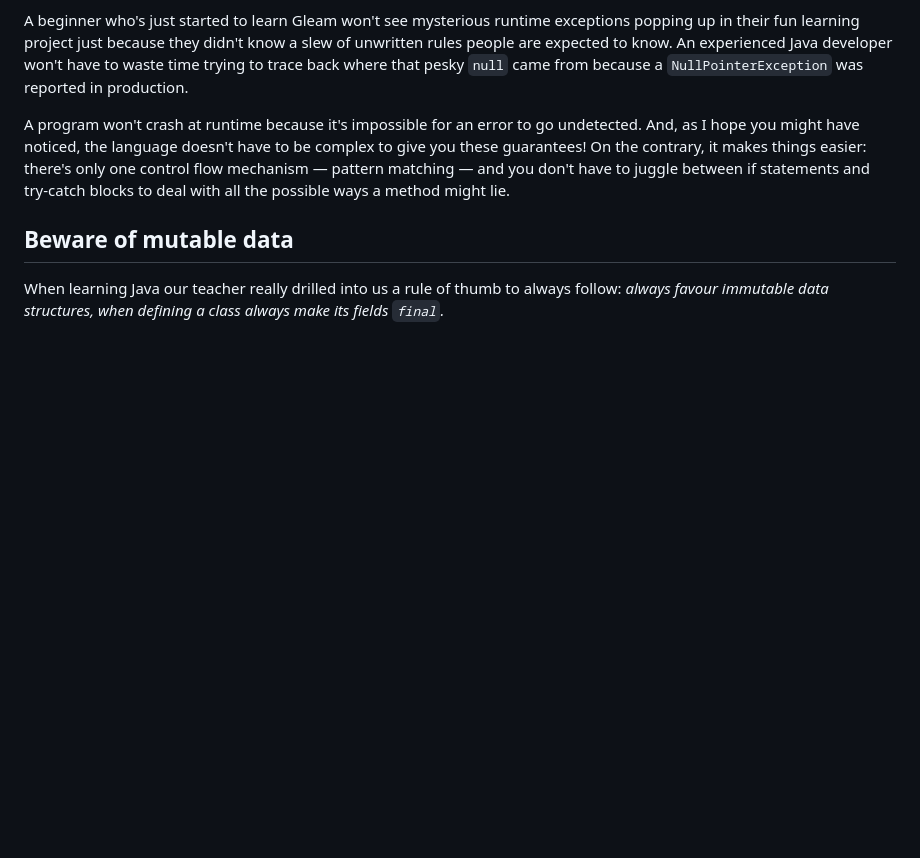
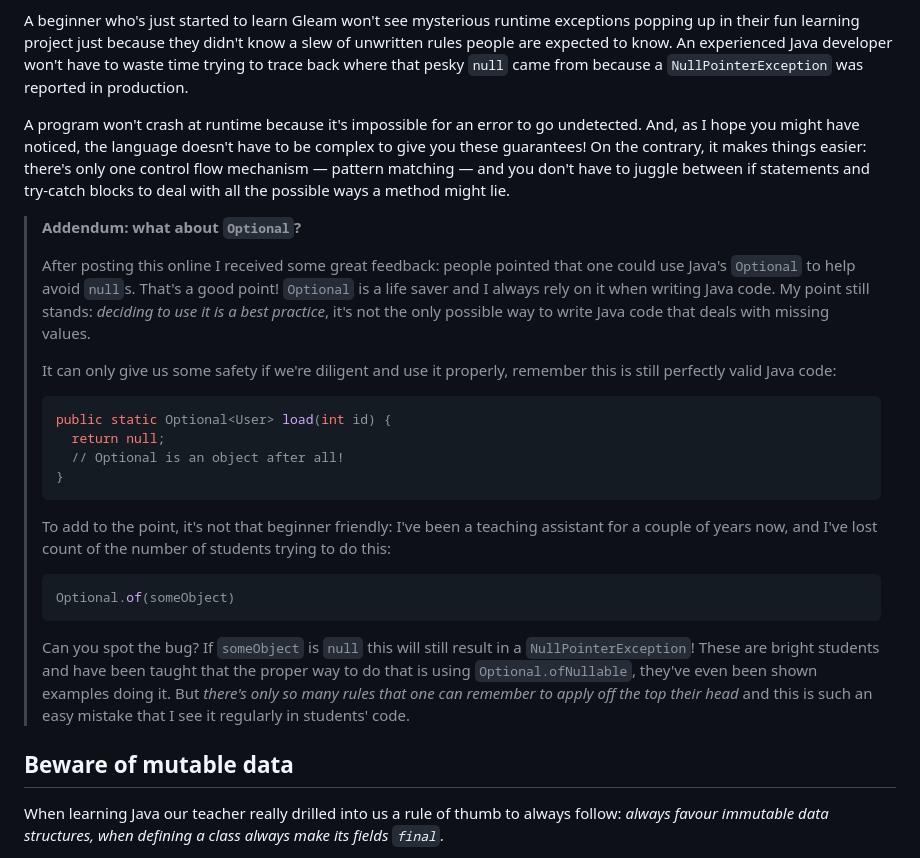
Before and after one commit to giacomocavalieri/giacomocavalieri.me, a Markdown page: posts/what-if-best-practices-were-the-norm.md, the part around the change. Rendered like a GitHub page; blank space fills up the shorter version.

Commit message:
optional addendum

````diff
--- a/posts/what-if-best-practices-were-the-norm.md
+++ b/posts/what-if-best-practices-were-the-norm.md
@@ -296,6 +296,37 @@ only one control flow mechanism — pattern matching — and you don't have to
 juggle between if statements and try-catch blocks to deal with all the possible
 ways a method might lie.
 
+> __Addendum: what about `Optional`?__
+>
+> After posting this online I received some great feedback: people pointed that
+> one could use Java's `Optional` to help avoid `null`s. That's a good point!
+> `Optional` is a life saver and I always rely on it when writing Java code.
+> My point still stands: _deciding to use it is a best practice_,
+> it's not the only possible way to write Java code that deals with missing
+> values.
+>
+> It can only give us some safety if we're diligent and use it properly,
+> remember this is still perfectly valid Java code:
+> ```java
+> public static Optional<User> load(int id) {
+>   return null;
+>   // Optional is an object after all!
+> }
+> ```
+>
+> To add to the point, it's not that beginner friendly: I've been a teaching
+> assistant for a couple of years now, and I've lost count of the number of
+> students trying to do this:
+> ```java
+> Optional.of(someObject)
+> ```
+> Can you spot the bug? If `someObject` is `null` this will still result in a
+> `NullPointerException`! These are bright students and have been taught that
+> the proper way to do that is using `Optional.ofNullable`, they've even been
+> shown examples doing it.
+> But _there's only so many rules that one can remember to apply off the top their head_
+> and this is such an easy mistake that I see it regularly in students' code.
+
 ## Beware of mutable data
 
 When learning Java our teacher really drilled into us a rule of thumb to always
````
